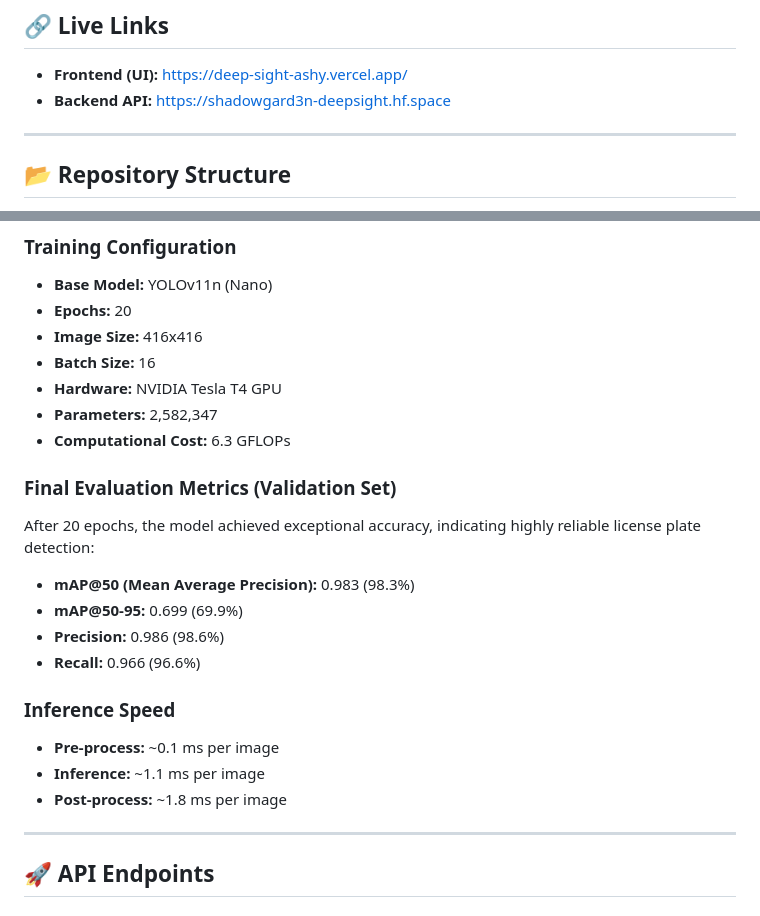
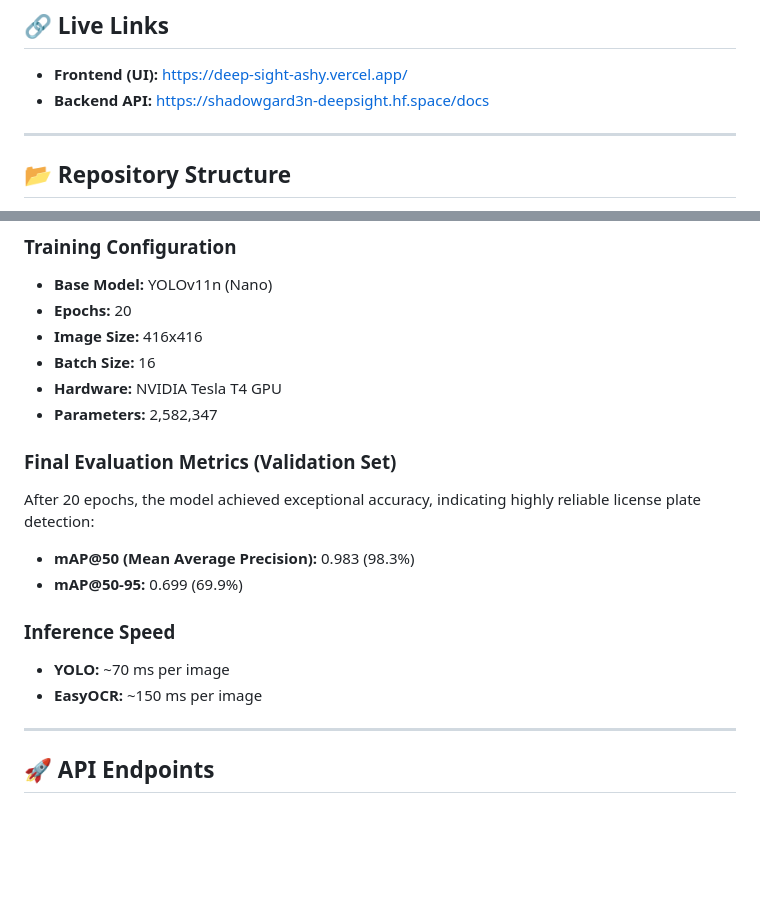
Before and after one commit to Shadow-Gard3n/DeepSight, a Markdown page: README.md, 2 parts joined by grey strips. GitHub-like rendering; blank space fills up the shorter version.

Commit message:
Added readme+

```diff
--- a/README.md
+++ b/README.md
@@ -9,7 +9,7 @@ The project features a decoupled architecture with a FastAPI backend hosted on H
 ## 🔗 Live Links
 
 - **Frontend (UI):** [https://deep-sight-ashy.vercel.app/](https://deep-sight-ashy.vercel.app/)
-- **Backend API:** [https://shadowgard3n-deepsight.hf.space](https://shadowgard3n-deepsight.hf.space)
+- **Backend API:** [https://shadowgard3n-deepsight.hf.space/docs](https://shadowgard3n-deepsight.hf.space/docs)
 
 ---
 
@@ -74,19 +74,16 @@ The core of DeepSight is a custom-trained **YOLOv11 Nano** model, specifically o
 * **Batch Size:** 16
 * **Hardware:** NVIDIA Tesla T4 GPU
 * **Parameters:** 2,582,347
-* **Computational Cost:** 6.3 GFLOPs
 
 ### Final Evaluation Metrics (Validation Set)
 After 20 epochs, the model achieved exceptional accuracy, indicating highly reliable license plate detection:
 * **mAP@50 (Mean Average Precision):** 0.983 (98.3%)
 * **mAP@50-95:** 0.699 (69.9%)
-* **Precision:** 0.986 (98.6%)
-* **Recall:** 0.966 (96.6%)
+
 
 ### Inference Speed
-* **Pre-process:** ~0.1 ms per image
-* **Inference:** ~1.1 ms per image
-* **Post-process:** ~1.8 ms per image
+* **YOLO:** ~70 ms per image
+* **EasyOCR:** ~150 ms per image
 
 ---
 
```
